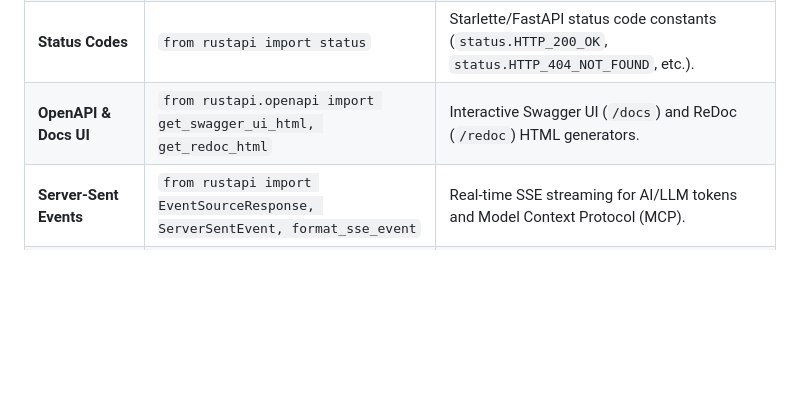
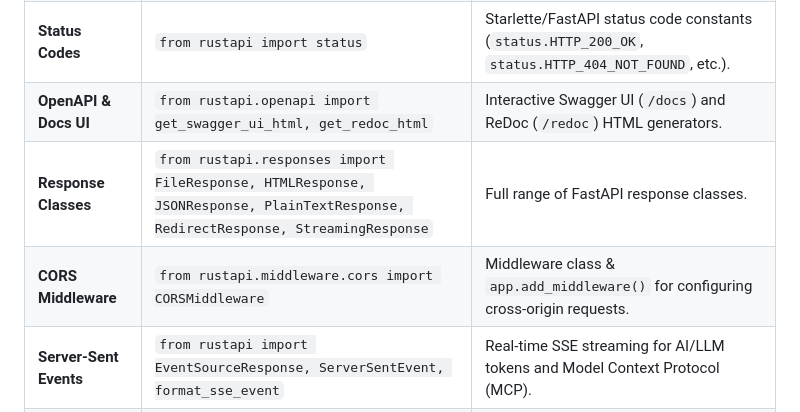
Before and after one commit to rajboopathiking/rustapi, a Markdown page: docs/fastapi_compatibility_and_features.md, the part around the change. Rendered like a GitHub page; blank space fills up the shorter version.

```diff
--- a/docs/fastapi_compatibility_and_features.md
+++ b/docs/fastapi_compatibility_and_features.md
@@ -12,6 +12,8 @@ RustAPI (`pyrustapi`) provides **1:1 FastAPI compatibility**, enabling developer
 | **`Request` Alias** | `from rustapi import Request` | Class alias for `PyRequest`. |
 | **Status Codes** | `from rustapi import status` | Starlette/FastAPI status code constants (`status.HTTP_200_OK`, `status.HTTP_404_NOT_FOUND`, etc.). |
 | **OpenAPI & Docs UI** | `from rustapi.openapi import get_swagger_ui_html, get_redoc_html` | Interactive Swagger UI (`/docs`) and ReDoc (`/redoc`) HTML generators. |
+| **Response Classes** | `from rustapi.responses import FileResponse, HTMLResponse, JSONResponse, PlainTextResponse, RedirectResponse, StreamingResponse` | Full range of FastAPI response classes. |
+| **CORS Middleware** | `from rustapi.middleware.cors import CORSMiddleware` | Middleware class & `app.add_middleware()` for configuring cross-origin requests. |
 | **Server-Sent Events** | `from rustapi import EventSourceResponse, ServerSentEvent, format_sse_event` | Real-time SSE streaming for AI/LLM tokens and Model Context Protocol (MCP). |
 | **Data Encoders** | `from rustapi import jsonable_encoder` | Convert Pydantic models, Dataclasses, Datetime, UUID, and dicts to JSON-serializable primitives. |
 | **Parameter Markers** | `from rustapi import Body, Query, Path, Header, Cookie, Form, File, Security` | Location markers for dependency injection and parameter validation. |
```
Also changed, not shown: docs/DeepAnalytics.md (+35 -3 lines).
